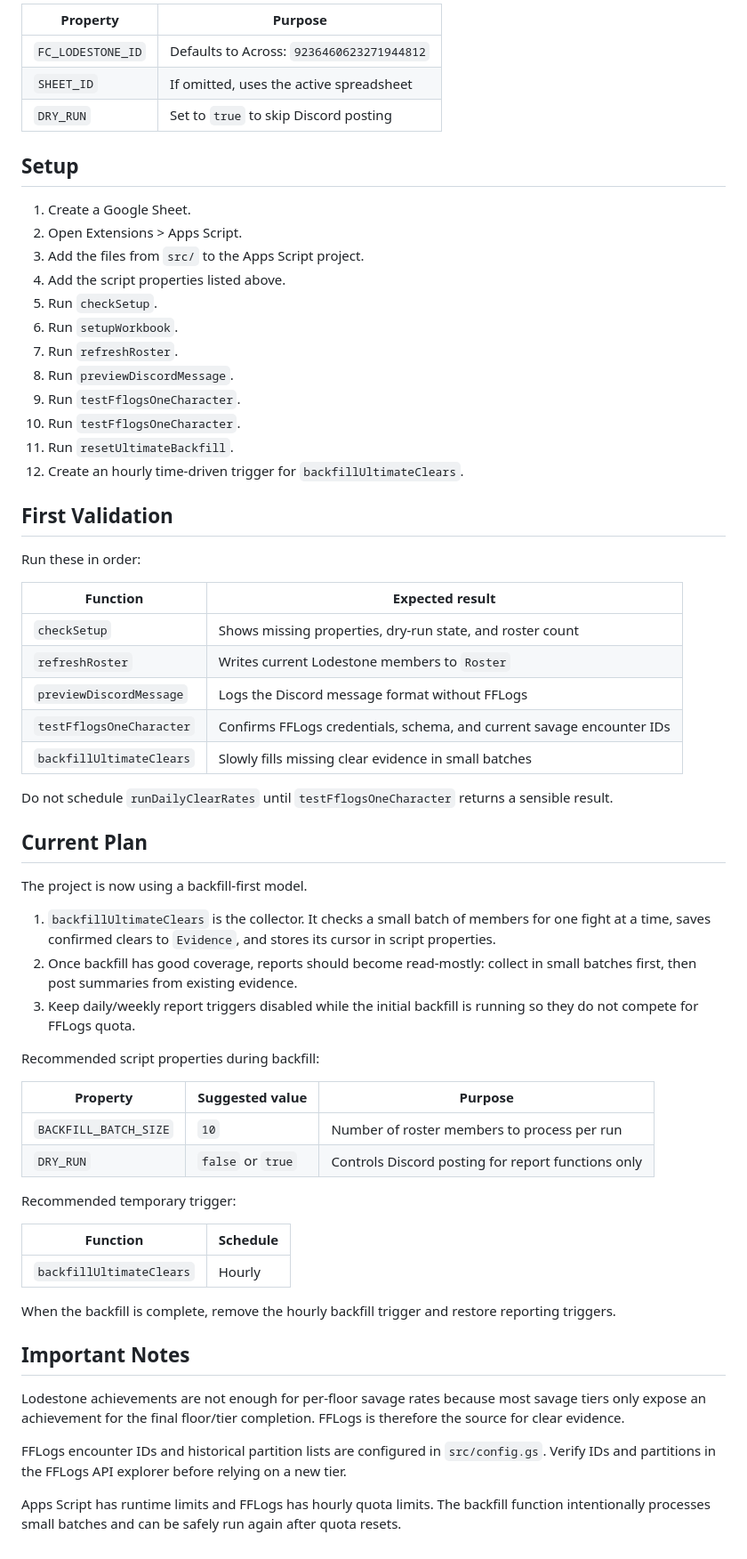
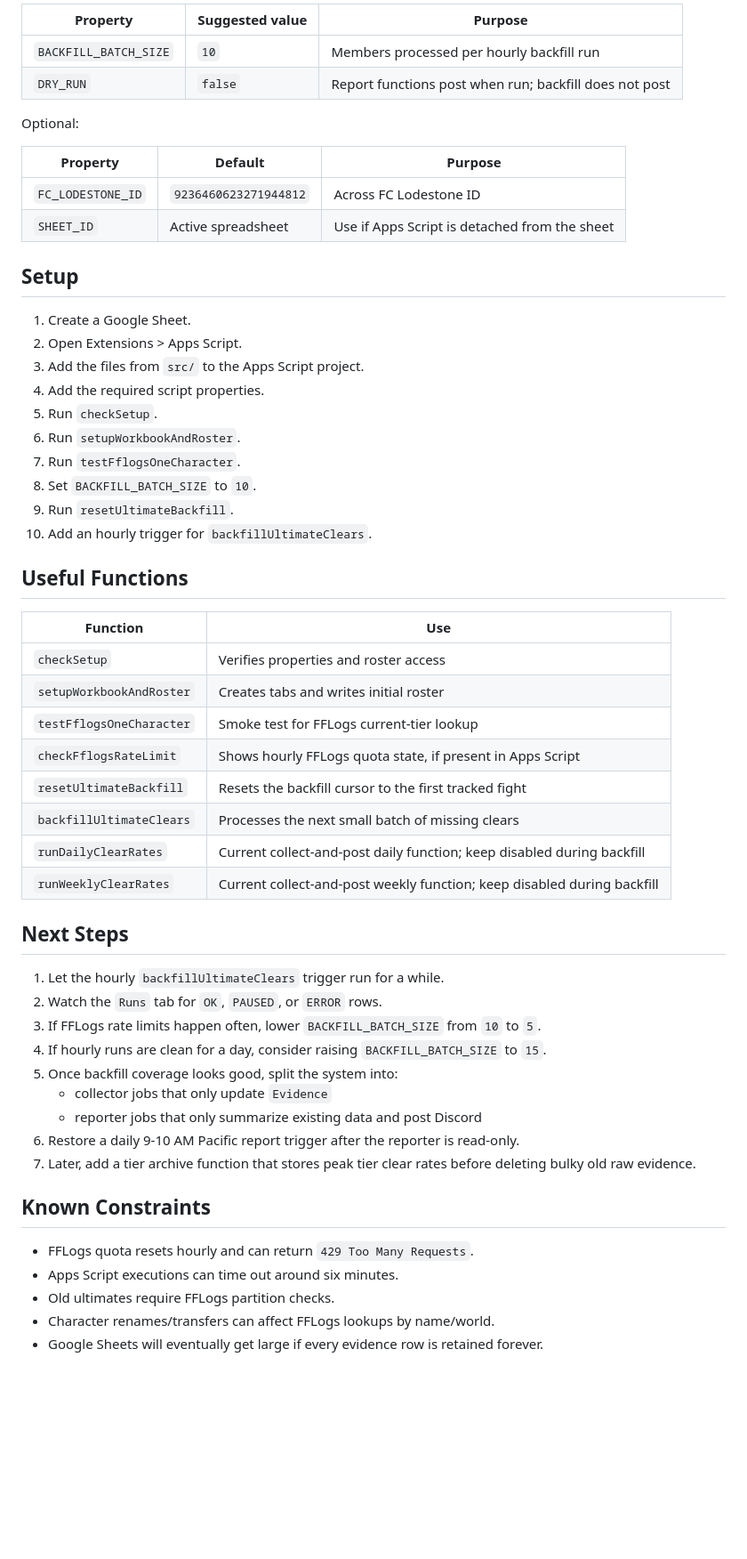
Before and after one commit to oats1987-debug/clear-rates-xiv-fc, a Markdown page: README.md, the part around one of its changes. Shown at 89% size. Drawn GitHub-style; blank space fills up the shorter version.

Commit message:
Document backfill-first clear rates plan

```diff
--- a/README.md
+++ b/README.md
@@ -23,66 +71,58 @@ Optional properties:
 
-| Property | Purpose |
-| --- | --- |
-| `FC_LODESTONE_ID` | Defaults to Across: `9236460623271944812` |
-| `SHEET_ID` | If omitted, uses the active spreadsheet |
-| `DRY_RUN` | Set to `true` to skip Discord posting |
+| Property | Suggested value | Purpose |
+| --- | --- | --- |
+| `BACKFILL_BATCH_SIZE` | `10` | Members processed per hourly backfill run |
+| `DRY_RUN` | `false` | Report functions post when run; backfill does not post |
+
+Optional:
+
+| Property | Default | Purpose |
+| --- | --- | --- |
+| `FC_LODESTONE_ID` | `9236460623271944812` | Across FC Lodestone ID |
+| `SHEET_ID` | Active spreadsheet | Use if Apps Script is detached from the sheet |
 
 ## Setup
 
 1. Create a Google Sheet.
 2. Open Extensions > Apps Script.
 3. Add the files from `src/` to the Apps Script project.
-4. Add the script properties listed above.
+4. Add the required script properties.
 5. Run `checkSetup`.
-6. Run `setupWorkbook`.
-7. Run `refreshRoster`.
-8. Run `previewDiscordMessage`.
-9. Run `testFflogsOneCharacter`.
-10. Run `testFflogsOneCharacter`.
-11. Run `resetUltimateBackfill`.
-12. Create an hourly time-driven trigger for `backfillUltimateClears`.
+6. Run `setupWorkbookAndRoster`.
+7. Run `testFflogsOneCharacter`.
+8. Set `BACKFILL_BATCH_SIZE` to `10`.
+9. Run `resetUltimateBackfill`.
+10. Add an hourly trigger for `backfillUltimateClears`.
 
-## First Validation
+## Useful Functions
 
-Run these in order:
+| Function | Use |
+| --- | --- |
+| `checkSetup` | Verifies properties and roster access |
+| `setupWorkbookAndRoster` | Creates tabs and writes initial roster |
+| `testFflogsOneCharacter` | Smoke test for FFLogs current-tier lookup |
+| `checkFflogsRateLimit` | Shows hourly FFLogs quota state, if present in Apps Script |
+| `resetUltimateBackfill` | Resets the backfill cursor to the first tracked fight |
+| `backfillUltimateClears` | Processes the next small batch of missing clears |
+| `runDailyClearRates` | Current collect-and-post daily function; keep disabled during backfill |
+| `runWeeklyClearRates` | Current collect-and-post weekly function; keep disabled during backfill |
 
-| Function | Expected result |
-| --- | --- |
-| `checkSetup` | Shows missing properties, dry-run state, and roster count |
-| `refreshRoster` | Writes current Lodestone members to `Roster` |
-| `previewDiscordMessage` | Logs the Discord message format without FFLogs |
-| `testFflogsOneCharacter` | Confirms FFLogs credentials, schema, and current savage encounter IDs |
-| `backfillUltimateClears` | Slowly fills missing clear evidence in small batches |
+## Next Steps
 
-Do not schedule `runDailyClearRates` until `testFflogsOneCharacter` returns a sensible result.
+1. Let the hourly `backfillUltimateClears` trigger run for a while.
+2. Watch the `Runs` tab for `OK`, `PAUSED`, or `ERROR` rows.
+3. If FFLogs rate limits happen often, lower `BACKFILL_BATCH_SIZE` from `10` to `5`.
+4. If hourly runs are clean for a day, consider raising `BACKFILL_BATCH_SIZE` to `15`.
+5. Once backfill coverage looks good, split the system into:
+   - collector jobs that only update `Evidence`
+   - reporter jobs that only summarize existing data and post Discord
+6. Restore a daily 9-10 AM Pacific report trigger after the reporter is read-only.
+7. Later, add a tier archive function that stores peak tier clear rates before deleting bulky old raw evidence.
 
-## Current Plan
+## Known Constraints
 
-The project is now using a backfill-first model.
-
-1. `backfillUltimateClears` is the collector. It checks a small batch of members for one fight at a time, saves confirmed clears to `Evidence`, and stores its cursor in script properties.
-2. Once backfill has good coverage, reports should become read-mostly: collect in small batches first, then post summaries from existing evidence.
-3. Keep daily/weekly report triggers disabled while the initial backfill is running so they do not compete for FFLogs quota.
-
-Recommended script properties during backfill:
-
-| Property | Suggested value | Purpose |
-| --- | --- | --- |
-| `BACKFILL_BATCH_SIZE` | `10` | Number of roster members to process per run |
-| `DRY_RUN` | `false` or `true` | Controls Discord posting for report functions only |
-
-Recommended temporary trigger:
-
-| Function | Schedule |
-| --- | --- |
-| `backfillUltimateClears` | Hourly |
-
-When the backfill is complete, remove the hourly backfill trigger and restore reporting triggers.
-
-## Important Notes
-
-Lodestone achievements are not enough for per-floor savage rates because most savage tiers only expose an achievement for the final floor/tier completion. FFLogs is therefore the source for clear evidence.
-
-FFLogs encounter IDs and historical partition lists are configured in `src/config.gs`. Verify IDs and partitions in the FFLogs API explorer before relying on a new tier.
-
-Apps Script has runtime limits and FFLogs has hourly quota limits. The backfill function intentionally processes small batches and can be safely run again after quota resets.
+- FFLogs quota resets hourly and can return `429 Too Many Requests`.
+- Apps Script executions can time out around six minutes.
+- Old ultimates require FFLogs partition checks.
+- Character renames/transfers can affect FFLogs lookups by name/world.
+- Google Sheets will eventually get large if every evidence row is retained forever.
```
Also changed, not shown: other parts of README.md (+58 -10 lines).
